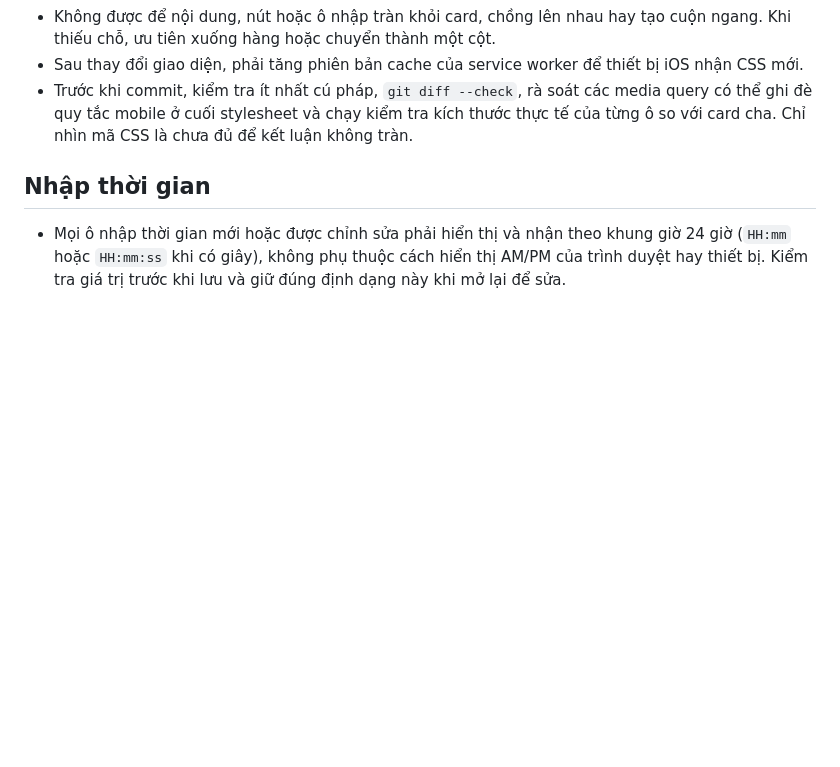
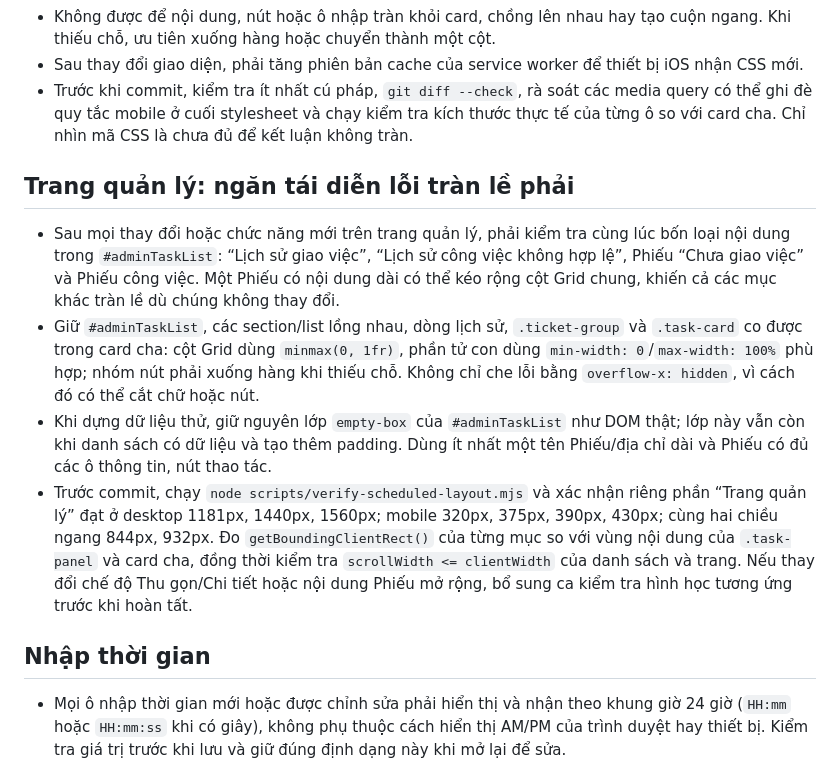
Before and after one commit to denispham1107/quanlynhansu, a Markdown page: AGENTS.md, the part around the change. Rendered like a GitHub page; blank space fills up the shorter version.

Commit message:
Document admin layout overflow regression checks

```diff
--- a/AGENTS.md
+++ b/AGENTS.md
@@ -9,6 +9,13 @@
 - Không được để nội dung, nút hoặc ô nhập tràn khỏi card, chồng lên nhau hay tạo cuộn ngang. Khi thiếu chỗ, ưu tiên xuống hàng hoặc chuyển thành một cột.
 - Sau thay đổi giao diện, phải tăng phiên bản cache của service worker để thiết bị iOS nhận CSS mới.
 - Trước khi commit, kiểm tra ít nhất cú pháp, `git diff --check`, rà soát các media query có thể ghi đè quy tắc mobile ở cuối stylesheet và chạy kiểm tra kích thước thực tế của từng ô so với card cha. Chỉ nhìn mã CSS là chưa đủ để kết luận không tràn.
+
+## Trang quản lý: ngăn tái diễn lỗi tràn lề phải
+
+- Sau mọi thay đổi hoặc chức năng mới trên trang quản lý, phải kiểm tra cùng lúc bốn loại nội dung trong `#adminTaskList`: “Lịch sử giao việc”, “Lịch sử công việc không hợp lệ”, Phiếu “Chưa giao việc” và Phiếu công việc. Một Phiếu có nội dung dài có thể kéo rộng cột Grid chung, khiến cả các mục khác tràn lề dù chúng không thay đổi.
+- Giữ `#adminTaskList`, các section/list lồng nhau, dòng lịch sử, `.ticket-group` và `.task-card` co được trong card cha: cột Grid dùng `minmax(0, 1fr)`, phần tử con dùng `min-width: 0`/`max-width: 100%` phù hợp; nhóm nút phải xuống hàng khi thiếu chỗ. Không chỉ che lỗi bằng `overflow-x: hidden`, vì cách đó có thể cắt chữ hoặc nút.
+- Khi dựng dữ liệu thử, giữ nguyên lớp `empty-box` của `#adminTaskList` như DOM thật; lớp này vẫn còn khi danh sách có dữ liệu và tạo thêm padding. Dùng ít nhất một tên Phiếu/địa chỉ dài và Phiếu có đủ các ô thông tin, nút thao tác.
+- Trước commit, chạy `node scripts/verify-scheduled-layout.mjs` và xác nhận riêng phần “Trang quản lý” đạt ở desktop 1181px, 1440px, 1560px; mobile 320px, 375px, 390px, 430px; cùng hai chiều ngang 844px, 932px. Đo `getBoundingClientRect()` của từng mục so với vùng nội dung của `.task-panel` và card cha, đồng thời kiểm tra `scrollWidth <= clientWidth` của danh sách và trang. Nếu thay đổi chế độ Thu gọn/Chi tiết hoặc nội dung Phiếu mở rộng, bổ sung ca kiểm tra hình học tương ứng trước khi hoàn tất.
 
 ## Nhập thời gian
 
```
